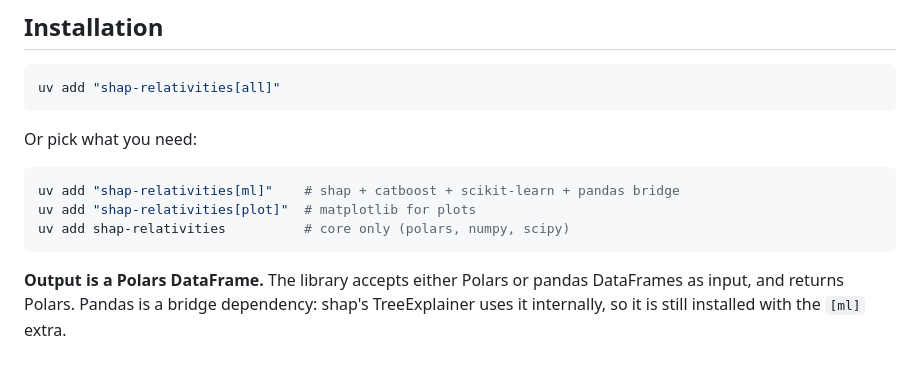
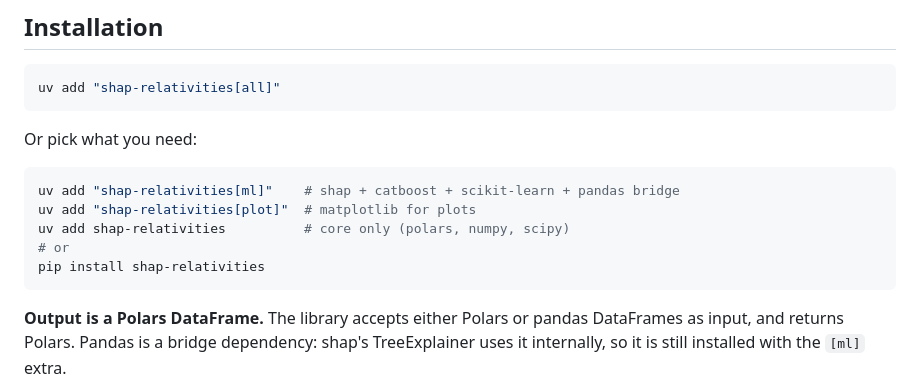
Before and after one commit to burning-cost/shap-relativities, a Markdown page: README.md, the part around one of its changes. Rendered like a GitHub page; blank space fills up the shorter version.

Commit message:
fix: README quality audit — remove IndentationError leading spaces, add pip install
- Remove leading space from `rels = sr.extract_relativities(` (line ~121)
- Remove leading space from `rels = extract_relativities(` (line ~158)
- Add `pip install shap-relativities` option alongside `uv add`

Co-Authored-By: Claude Opus 4.6 <noreply@anthropic.com>

````diff
--- a/README.md
+++ b/README.md
@@ -58,6 +58,8 @@ Or pick what you need:
 uv add "shap-relativities[ml]"    # shap + catboost + scikit-learn + pandas bridge
 uv add "shap-relativities[plot]"  # matplotlib for plots
 uv add shap-relativities          # core only (polars, numpy, scipy)
+# or
+pip install shap-relativities
 ```
 
 **Output is a Polars DataFrame.** The library accepts either Polars or pandas DataFrames as input, and returns Polars. Pandas is a bridge dependency: shap's TreeExplainer uses it internally, so it is still installed with the `[ml]` extra.
````
Also changed, not shown: other parts of README.md (+1 -1 lines).
